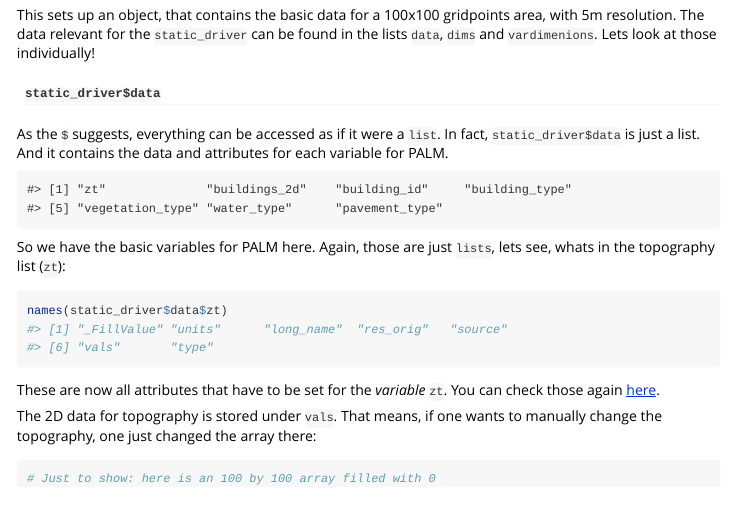
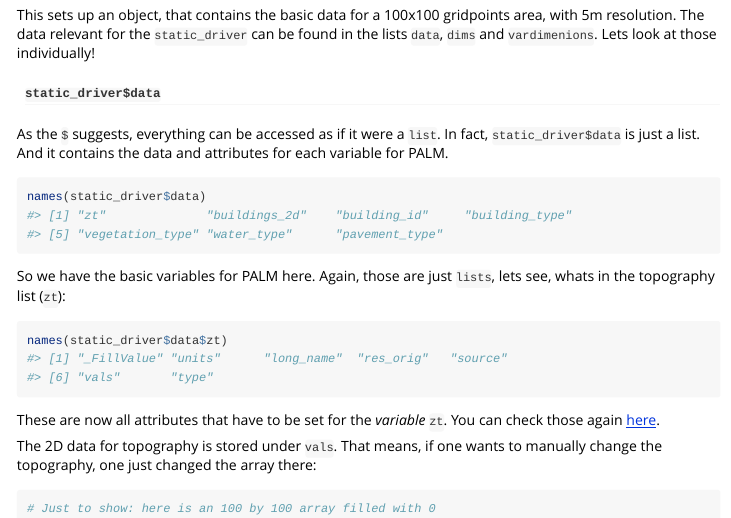
Before and after one commit to SebaStad/rPALM, an R Markdown document (vignettes/rPALM_basics.Rmd): the page in a window 1100 px wide, from 1690 px down. Rendered offline with R 4.5, knitr and Pandoc, with nearby package versions; some code elsewhere in the file could not run offline; long lines of code are wrapped.

````diff
--- a/vignettes/rPALM_basics.Rmd
+++ b/vignettes/rPALM_basics.Rmd
@@ -85,7 +85,7 @@
 
 #### `static_driver$data`
 As the `$` suggests, everything can be accessed as if it were a `list`. In fact, ``static_driver$data`` is just a list. And it contains the data and attributes for each variable for PALM.
-```{r manual II, echo = FALSE}
+```{r manual II}
 names(static_driver$data)
 ```
 So we have the basic variables for PALM here. Again, those are just `lists`, lets see, whats in the topography list (`zt`):
````
Also changed, not shown: README.pdf, 1 other file.
